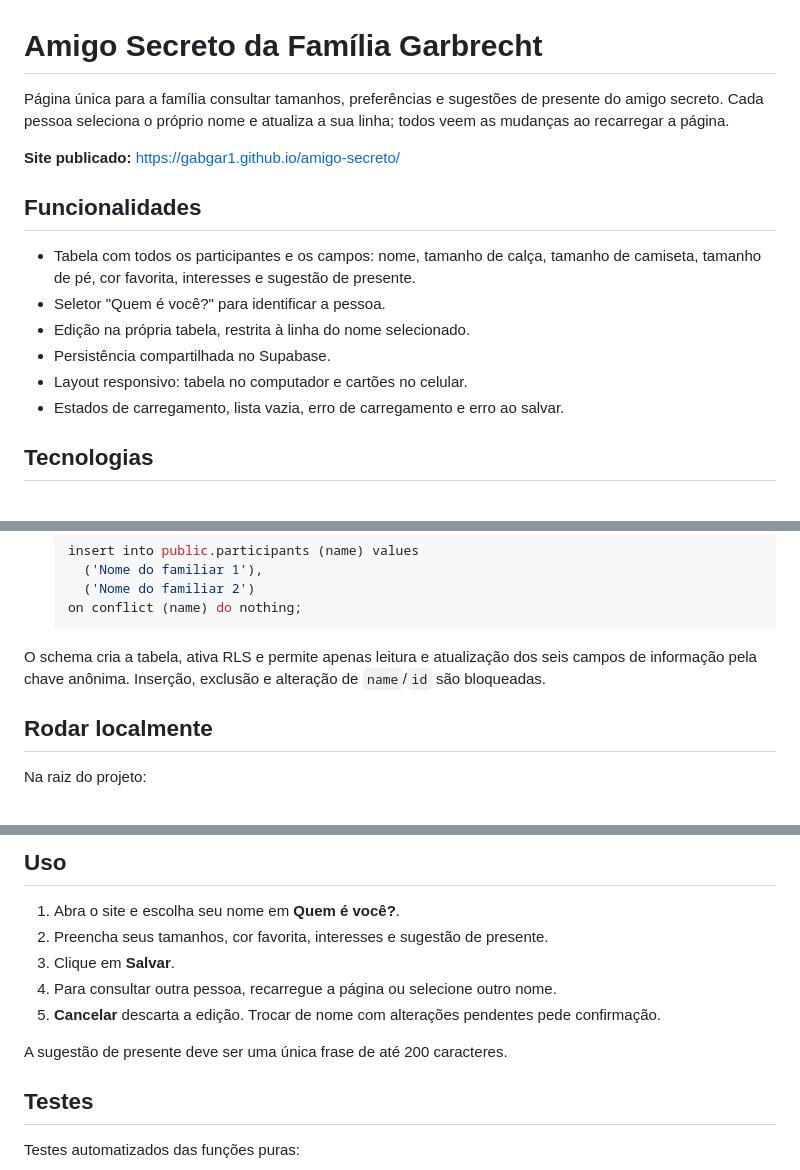
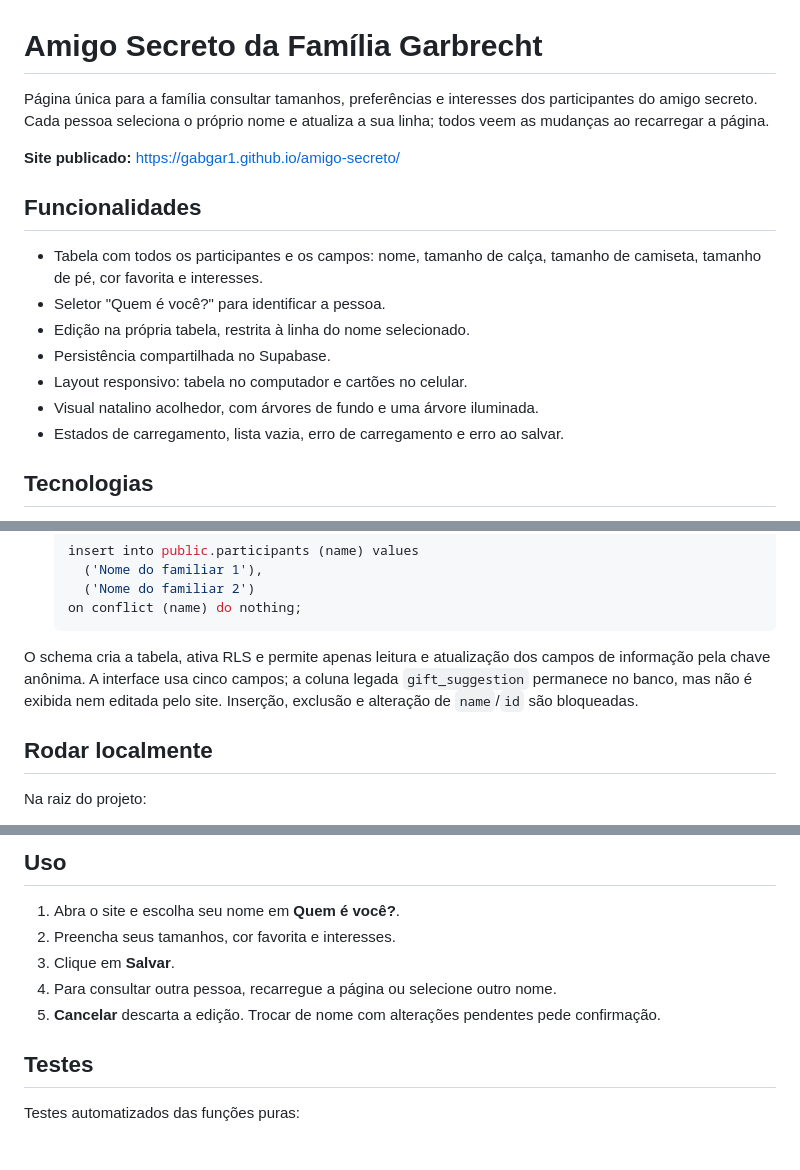
Before and after one commit to GabGar1/amigo-secreto, a Markdown page: README.md, 3 parts joined by grey strips. Rendered like a GitHub page; blank space fills up the shorter version.

Commit message:
docs: atualiza documentacao do redesenho

````diff
--- a/README.md
+++ b/README.md
@@ -1,20 +1,21 @@
 # Amigo Secreto da Família Garbrecht
 
-Página única para a família consultar tamanhos, preferências e sugestões de
-presente do amigo secreto. Cada pessoa seleciona o próprio nome e atualiza a
-sua linha; todos veem as mudanças ao recarregar a página.
+Página única para a família consultar tamanhos, preferências e interesses dos
+participantes do amigo secreto. Cada pessoa seleciona o próprio nome e atualiza
+a sua linha; todos veem as mudanças ao recarregar a página.
 
 **Site publicado:** https://gabgar1.github.io/amigo-secreto/
 
 ## Funcionalidades
 
 - Tabela com todos os participantes e os campos:
-  nome, tamanho de calça, tamanho de camiseta, tamanho de pé, cor favorita,
-  interesses e sugestão de presente.
+  nome, tamanho de calça, tamanho de camiseta, tamanho de pé, cor favorita e
+  interesses.
 - Seletor "Quem é você?" para identificar a pessoa.
 - Edição na própria tabela, restrita à linha do nome selecionado.
 - Persistência compartilhada no Supabase.
 - Layout responsivo: tabela no computador e cartões no celular.
+- Visual natalino acolhedor, com árvores de fundo e uma árvore iluminada.
 - Estados de carregamento, lista vazia, erro de carregamento e erro ao salvar.
 
 ## Tecnologias
@@ -75,8 +76,9 @@ O projeto do Supabase já se chama `amigo-secreto`. Configure-o assim:
    ```
 
 O schema cria a tabela, ativa RLS e permite apenas leitura e atualização dos
-seis campos de informação pela chave anônima. Inserção, exclusão e alteração
-de `name`/`id` são bloqueadas.
+campos de informação pela chave anônima. A interface usa cinco campos; a coluna
+legada `gift_suggestion` permanece no banco, mas não é exibida nem editada pelo
+site. Inserção, exclusão e alteração de `name`/`id` são bloqueadas.
 
 ## Rodar localmente
 
@@ -135,13 +137,11 @@ atualize `config.js` e faça novo push.
 ## Uso
 
 1. Abra o site e escolha seu nome em **Quem é você?**.
-2. Preencha seus tamanhos, cor favorita, interesses e sugestão de presente.
+2. Preencha seus tamanhos, cor favorita e interesses.
 3. Clique em **Salvar**.
 4. Para consultar outra pessoa, recarregue a página ou selecione outro nome.
 5. **Cancelar** descarta a edição. Trocar de nome com alterações pendentes pede
    confirmação.
-
-A sugestão de presente deve ser uma única frase de até 200 caracteres.
 
 ## Testes
 
````
Also changed, not shown: other parts of README.md (+3 -0 lines).
